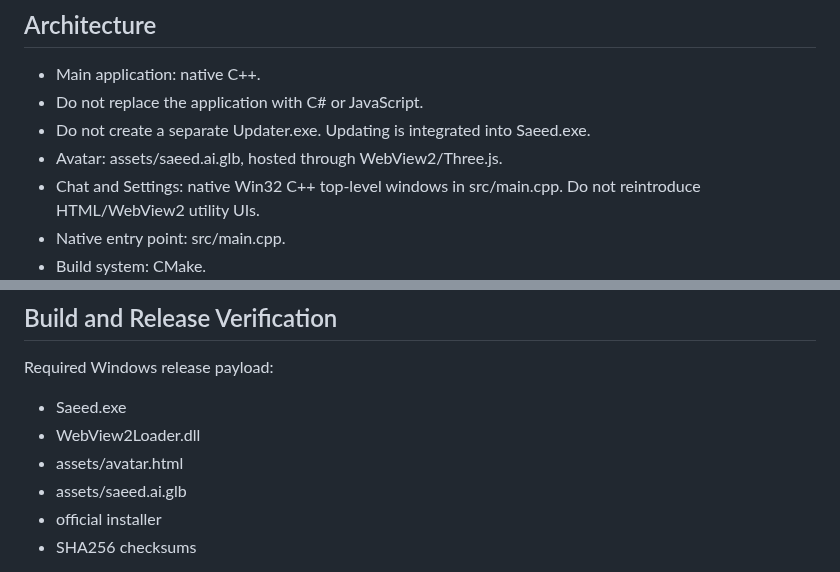
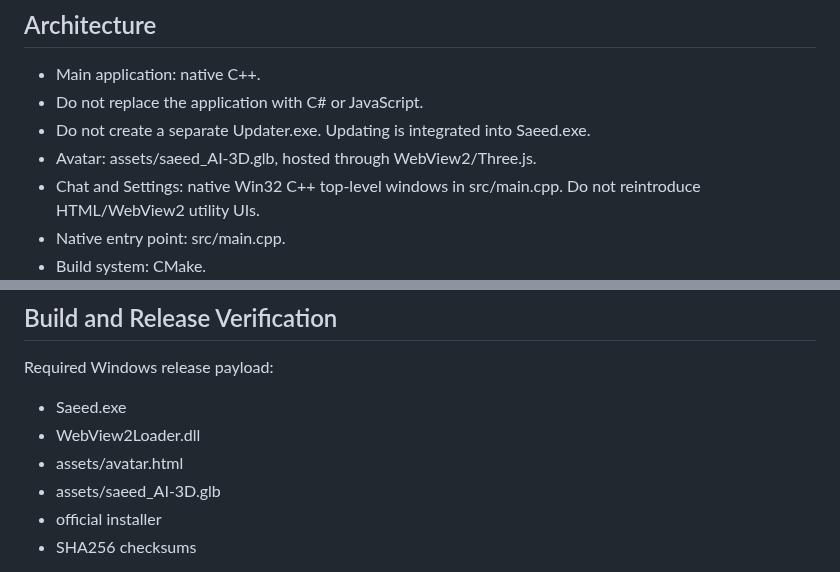
Before and after one commit to saeedhub101/Saeed-AI, a Markdown page: AGENTS.md, 2 parts joined by grey strips. Drawn GitHub-style.

Commit message:
Replace legacy saeed.ai.glb with Saeed AI 3D asset

```diff
--- a/AGENTS.md
+++ b/AGENTS.md
@@ -74,7 +74,7 @@ The implementation must remain one coherent product. Do not create parallel agen
 - Main application: native C++.
 - Do not replace the application with C# or JavaScript.
 - Do not create a separate Updater.exe. Updating is integrated into Saeed.exe.
-- Avatar: assets/saeed.ai.glb, hosted through WebView2/Three.js.
+- Avatar: assets/saeed_AI-3D.glb, hosted through WebView2/Three.js.
 - Chat and Settings: native Win32 C++ top-level windows in src/main.cpp. Do not reintroduce HTML/WebView2 utility UIs.
 - Native entry point: src/main.cpp.
 - Build system: CMake.
@@ -186,7 +186,7 @@ Required Windows release payload:
 - Saeed.exe
 - WebView2Loader.dll
 - assets/avatar.html
-- assets/saeed.ai.glb
+- assets/saeed_AI-3D.glb
 - official installer
 - SHA256 checksums
 
```
